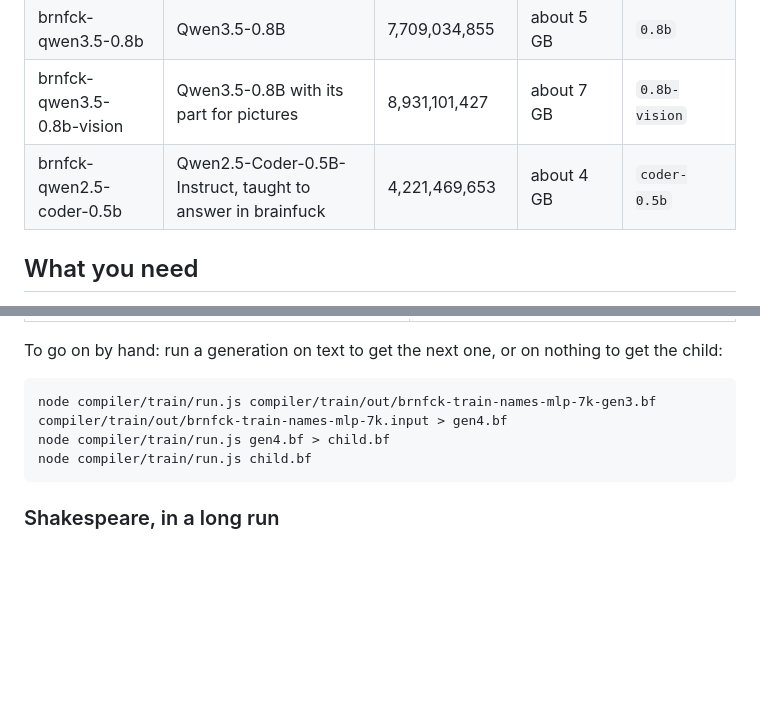
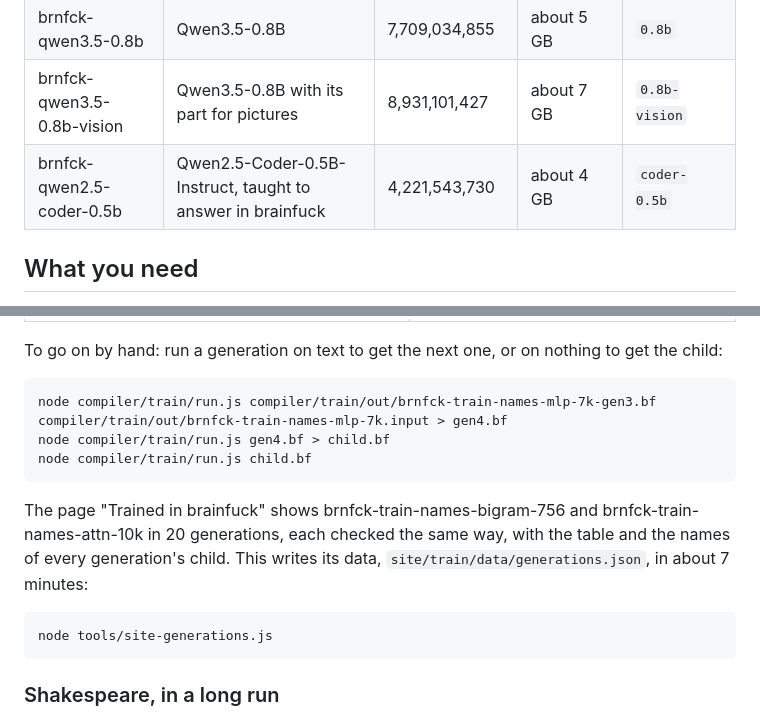
Before and after one commit to rutgerklamer/brnfck-chat, a Markdown page: README.md, 2 parts joined by grey strips. Drawn GitHub-style; blank space fills up the shorter version.

Commit message:
README: the generations, coder fixed

````diff
--- a/README.md
+++ b/README.md
@@ -35,7 +42,7 @@ How that works is on the site: https://brnfck.chat. This page says how to run it
 | brnfck-qwen2.5-1.5b | Qwen2.5-1.5B-Instruct | 11,430,468,880 | about 8 GB | `1.5b` |
 | brnfck-qwen3.5-0.8b | Qwen3.5-0.8B | 7,709,034,855 | about 5 GB | `0.8b` |
 | brnfck-qwen3.5-0.8b-vision | Qwen3.5-0.8B with its part for pictures | 8,931,101,427 | about 7 GB | `0.8b-vision` |
-| brnfck-qwen2.5-coder-0.5b | Qwen2.5-Coder-0.5B-Instruct, taught to answer in brainfuck | 4,221,469,653 | about 4 GB | `coder-0.5b` |
+| brnfck-qwen2.5-coder-0.5b | Qwen2.5-Coder-0.5B-Instruct, taught to answer in brainfuck | 4,221,543,730 | about 4 GB | `coder-0.5b` |
 
 ## What you need
 
@@ -387,6 +394,14 @@ node compiler/train/run.js gen4.bf > child.bf
 node compiler/train/run.js child.bf
 ```
 
+The page "Trained in brainfuck" shows brnfck-train-names-bigram-756 and brnfck-train-names-attn-10k in 20 generations,
+each checked the same way, with the table and the names of every generation's child. This writes its data,
+`site/train/data/generations.json`, in about 7 minutes:
+
+```
+node tools/site-generations.js
+```
+
 ### Shakespeare, in a long run
 
 brnfck-train-shakespeare-attn-55k trains the same kind of network, larger, on Shakespeare:
````
Also changed, not shown: other parts of README.md (+8 -1 lines).
